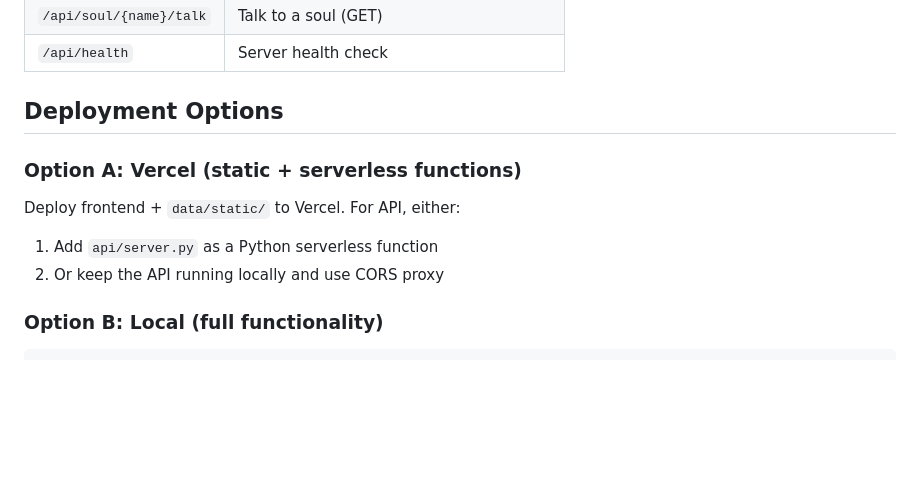
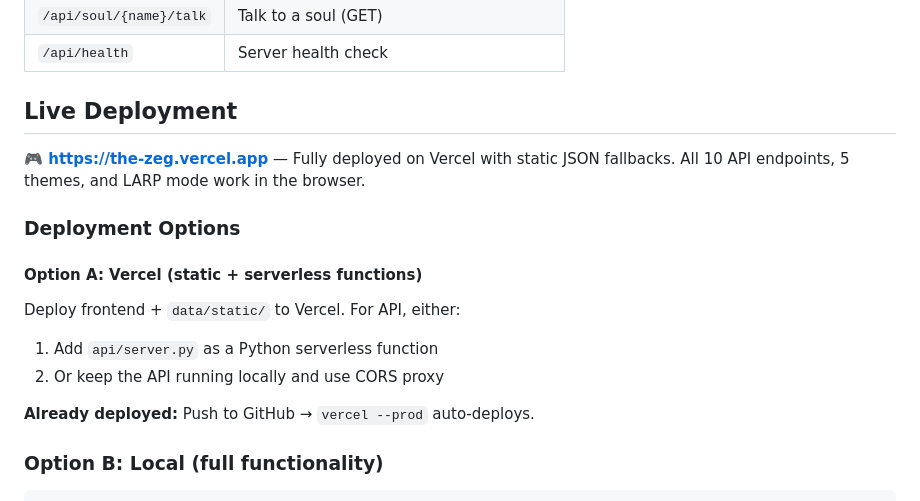
Before and after one commit to NeoSteinhoff/the-zeg, a Markdown page: README.md, the part around the change. Drawn GitHub-style; blank space fills up the shorter version.

Commit message:
Update README with live deployment URL

````diff
--- a/README.md
+++ b/README.md
@@ -121,12 +121,19 @@ when the API is unavailable.
 | `/api/soul/{name}/talk` | Talk to a soul (GET) |
 | `/api/health` | Server health check |
 
-## Deployment Options
+## Live Deployment
 
-### Option A: Vercel (static + serverless functions)
+**🎮 https://the-zeg.vercel.app** — Fully deployed on Vercel with static JSON fallbacks.
+All 10 API endpoints, 5 themes, and LARP mode work in the browser.
+
+### Deployment Options
+
+#### Option A: Vercel (static + serverless functions)
 Deploy frontend + `data/static/` to Vercel. For API, either:
 1. Add `api/server.py` as a Python serverless function
 2. Or keep the API running locally and use CORS proxy
+
+**Already deployed:** Push to GitHub → `vercel --prod` auto-deploys.
 
 ### Option B: Local (full functionality)
 ```bash
````
